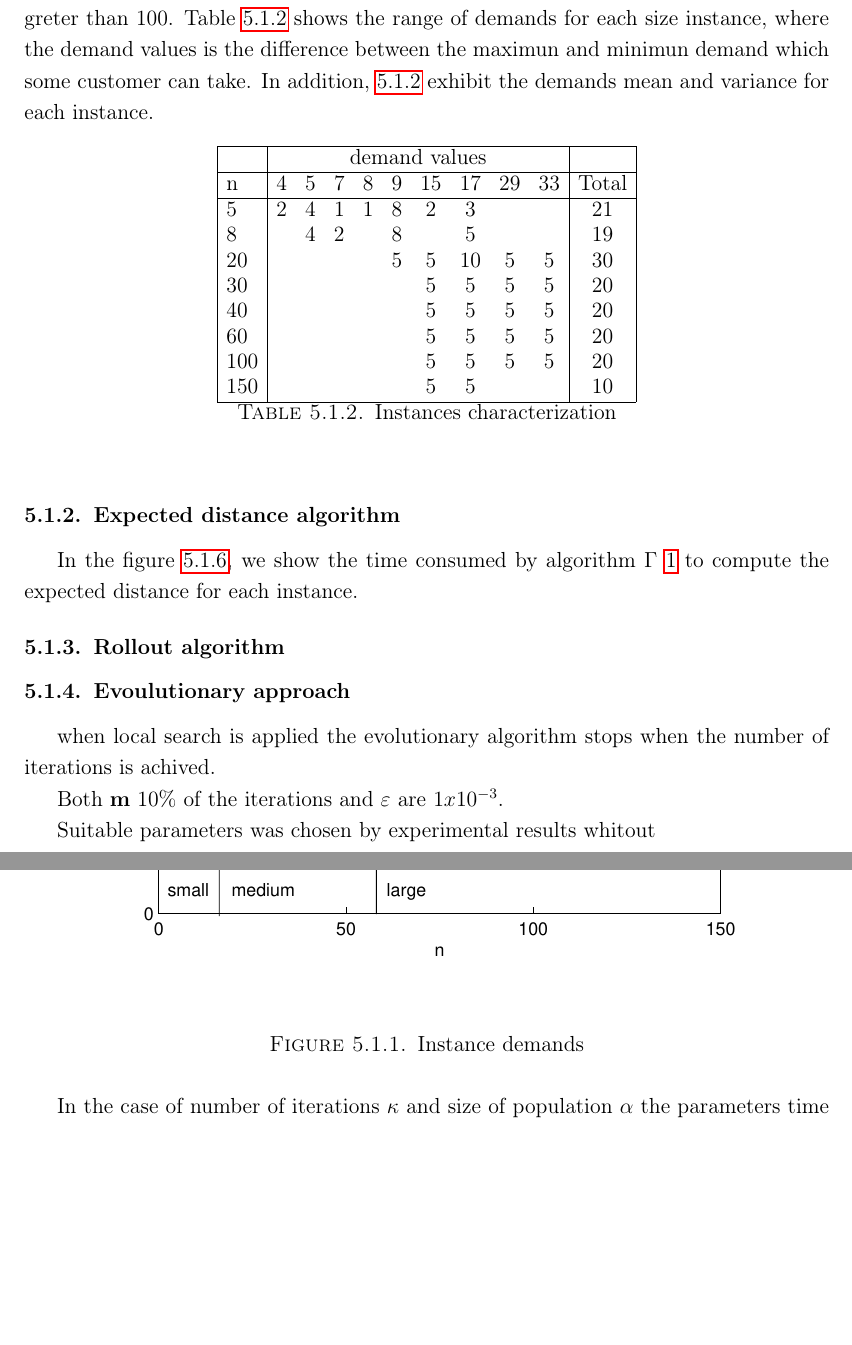
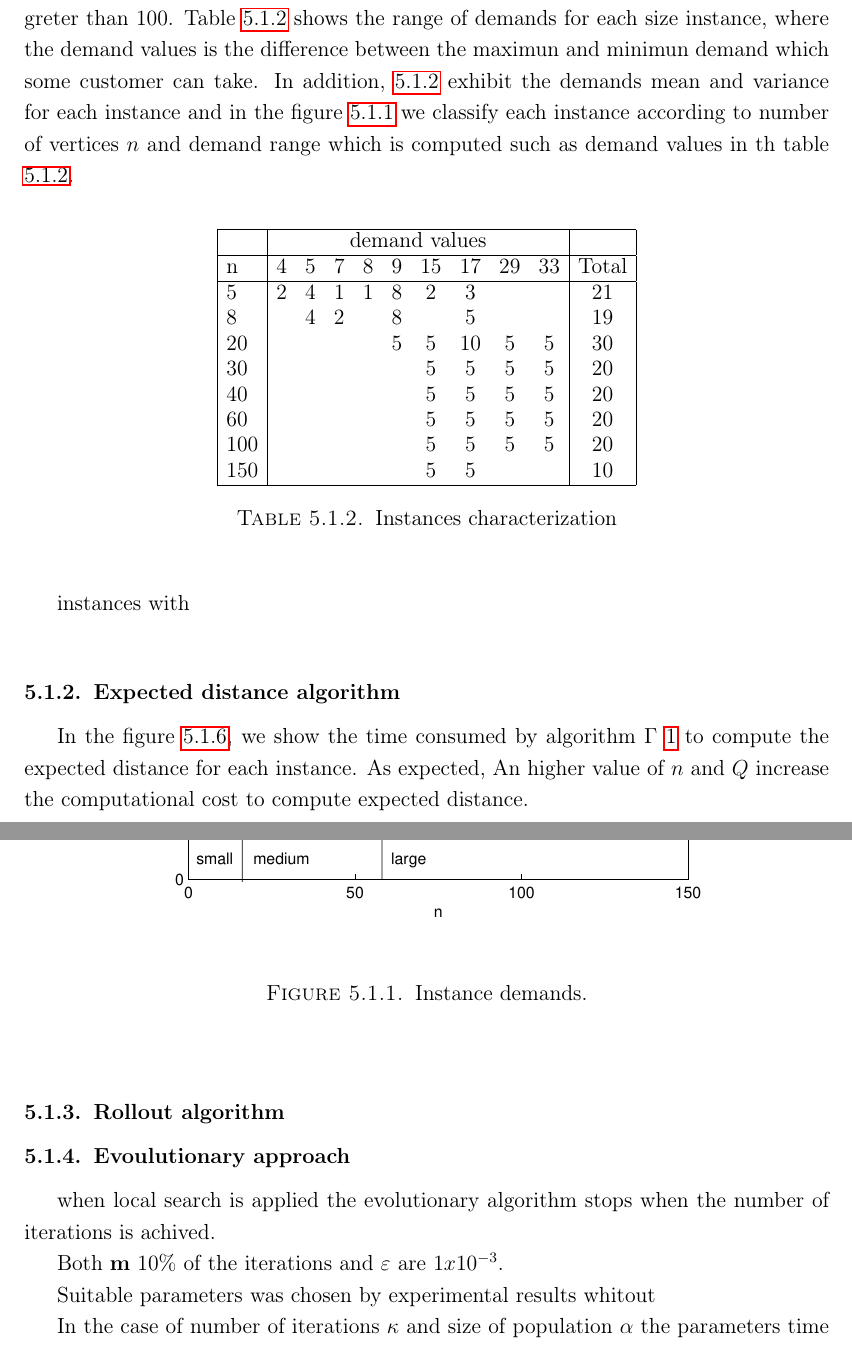
Before and after one commit to ejake/msc-dissertation, a LaTeX thesis (Final Document/docunalthesis.tex, which reads Final Document/Chapter5/Results.tex): two parts of pages 41 and 42 of 61 before the commit and two parts of pages 40 and 41 of 60 after it, joined at a grey line, cut so that both start at the same text, the shorter picture padded with empty space. Compiled offline with pdfLaTeX.

Commit message:
writing results chapter

```diff
--- a/Final Document/Chapter5/Results.tex
+++ b/Final Document/Chapter5/Results.tex
@@ -48,7 +48,7 @@ where $E[D_i]$ is the expected demand of customer $i$, $m$ is the number of avai
 
 
 
-The 160 instances used by Novoa ~\cite{novoa_approximate_2009} was generated following the same method described above. This set is composed by 70 small size instances (5 to 20 vertex), 60 medium size (30 to 60 vertex) and 30 instances of large size whose number of vertex is greter than 100. Table \ref{tb:instances_characterization} shows the range of demands for each size instance, where the demand values is the difference between the maximun and minimun demand which some customer can take. In addition, \ref{fig:demands} exhibit the demands mean and variance for each instance.
+The 160 instances used by Novoa ~\cite{novoa_approximate_2009} was generated following the same method described above. This set is composed by 70 small size instances (5 to 20 vertex), 60 medium size (30 to 60 vertex) and 30 instances of large size whose number of vertex is greter than 100. Table \ref{tb:instances_characterization} shows the range of demands for each size instance, where the demand values is the difference between the maximun and minimun demand which some customer can take. In addition, \ref{fig:demands} exhibit the demands mean and variance for each instance and in the figure \ref{fig:instances} we classify each instance according to number of vertices $n$ and demand range which is computed such as demand values in th table \ref{tb:instances_characterization}.
 
 
 \begin{table}[!h]
@@ -72,13 +72,15 @@ n & 4 & 5 & 7 & 8 & 9 & 15 & 17 & 29 & 33 & Total \\
 \caption{Instances characterization}\label{tb:instances_characterization}
 \end{table}
 
-
 \begin{figure}[!htbp]
   \begin{center}
-   \includegraphics[width=0.9\textwidth]{Images/Chapter5/instances.eps}
+   \includegraphics[width=0.8\textwidth]{Images/Chapter5/instances.eps}
   \end{center}
-    \caption{Instance demands}\label{fig:instances}
+    \caption{Instance demands.}\label{fig:instances}
 \end{figure}
+
+instances with
+
 
 
 \begin{figure}[!htbp]
@@ -91,7 +93,8 @@ n & 4 & 5 & 7 & 8 & 9 & 15 & 17 & 29 & 33 & Total \\
 \subsection{Expected distance algorithm}\label{sec:test_expecteddistance}
 
 
-In the figure \ref{fig:expected_distance3D_time}, we show the time consumed by algorithm $\Gamma$ \ref{algo:expecteddistance} to compute the expected distance for each instance.
+In the figure \ref{fig:expected_distance3D_time}, we show the time consumed by algorithm $\Gamma$ \ref{algo:expecteddistance} to compute the expected distance for each instance. As expected, An higher value of $n$ and $Q$ increase the computational cost to compute expected distance.
+
 
 \begin{figure}[!htbp]
   \begin{center}
--- a/Final Document/docunalthesis.tex
+++ b/Final Document/docunalthesis.tex
@@ -17,8 +17,8 @@
 \usepackage{algorithm2e}
 %\usepackage[ruled,vlined]{algorithm2e}
 %\usepackage{minitoc}
-%\usepackage{caption}
-%\usepackage{subcaption}
+\usepackage{caption}
+\usepackage{subcaption}
 \usepackage{amsthm}
 % \usepackage{epstopdf}
 
```
Also changed, not shown: Final Document/docunalthesis.pdf, Final Document/Chapter5/Results.tex (9 more changed lines), Final Document/docunalthesis.tex (3 more changed lines), 15 other files.
